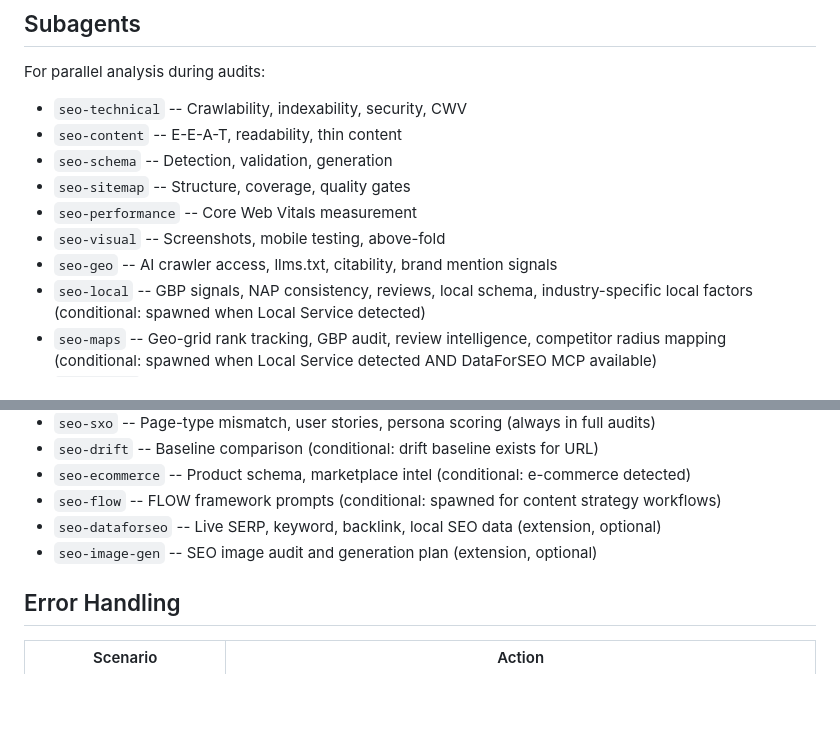
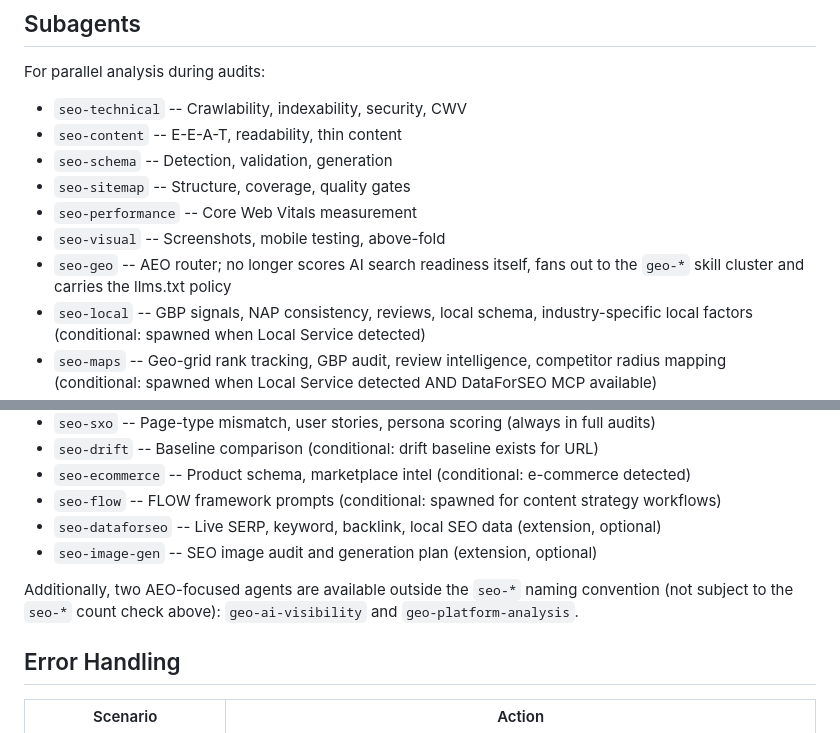
Before and after one commit to toolsatZyra/-claude-seo-x-geo, a Markdown page: skills/seo/SKILL.md, 2 parts joined by grey strips. Rendered like a GitHub page; blank space fills up the shorter version.

Commit message:
Document geo-* agents note and fix stale seo-geo Subagents bullet
Task 19 already added all 7 geo-* skills to the Sub-Skills list and
extended the manifest test regex for geo-* naming. This task addresses
the remaining Subagents-section gap: adds a standalone note below the
Subagents bullet list documenting geo-ai-visibility and
geo-platform-analysis as agents outside the seo-* naming convention
(intentionally not added as bullets, since
test_orchestrator_subagents_list_matches_disk only compares against
agents/seo-*.md files). Also fixes the seo-geo bullet, which still
described AEO-scoring responsibilities that skill no longer has since
its Task 9 rewrite into a pure geo-* router -- same staleness pattern
Task 14 already fixed in skills/seo-audit/SKILL.md.

Co-Authored-By: Claude Sonnet 5 <noreply@anthropic.com>

```diff
--- a/skills/seo/SKILL.md
+++ b/skills/seo/SKILL.md
@@ -255,7 +255,7 @@ For parallel analysis during audits:
 - `seo-sitemap` -- Structure, coverage, quality gates
 - `seo-performance` -- Core Web Vitals measurement
 - `seo-visual` -- Screenshots, mobile testing, above-fold
-- `seo-geo` -- AI crawler access, llms.txt, citability, brand mention signals
+- `seo-geo` -- AEO router; no longer scores AI search readiness itself, fans out to the `geo-*` skill cluster and carries the llms.txt policy
 - `seo-local` -- GBP signals, NAP consistency, reviews, local schema, industry-specific local factors (conditional: spawned when Local Service detected)
 - `seo-maps` -- Geo-grid rank tracking, GBP audit, review intelligence, competitor radius mapping (conditional: spawned when Local Service detected AND DataForSEO MCP available)
 - `seo-google` -- CWV field data, URL indexation status, organic traffic trends (conditional: spawned when Google API credentials detected)
@@ -268,6 +268,10 @@ For parallel analysis during audits:
 - `seo-dataforseo` -- Live SERP, keyword, backlink, local SEO data (extension, optional)
 - `seo-image-gen` -- SEO image audit and generation plan (extension, optional)
 
+Additionally, two AEO-focused agents are available outside the `seo-*` naming
+convention (not subject to the `seo-*` count check above): `geo-ai-visibility`
+and `geo-platform-analysis`.
+
 ## Error Handling
 
 | Scenario | Action |
```
